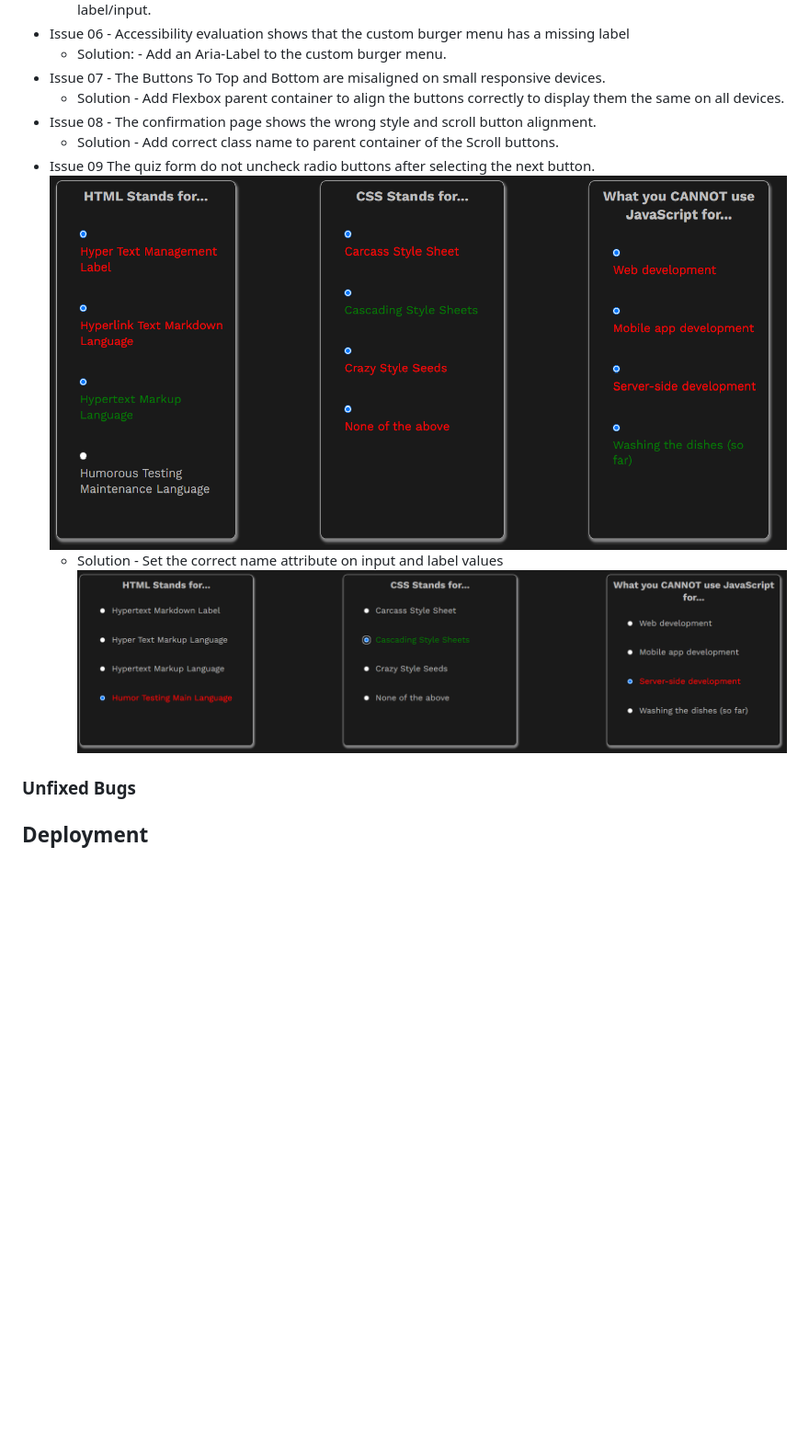
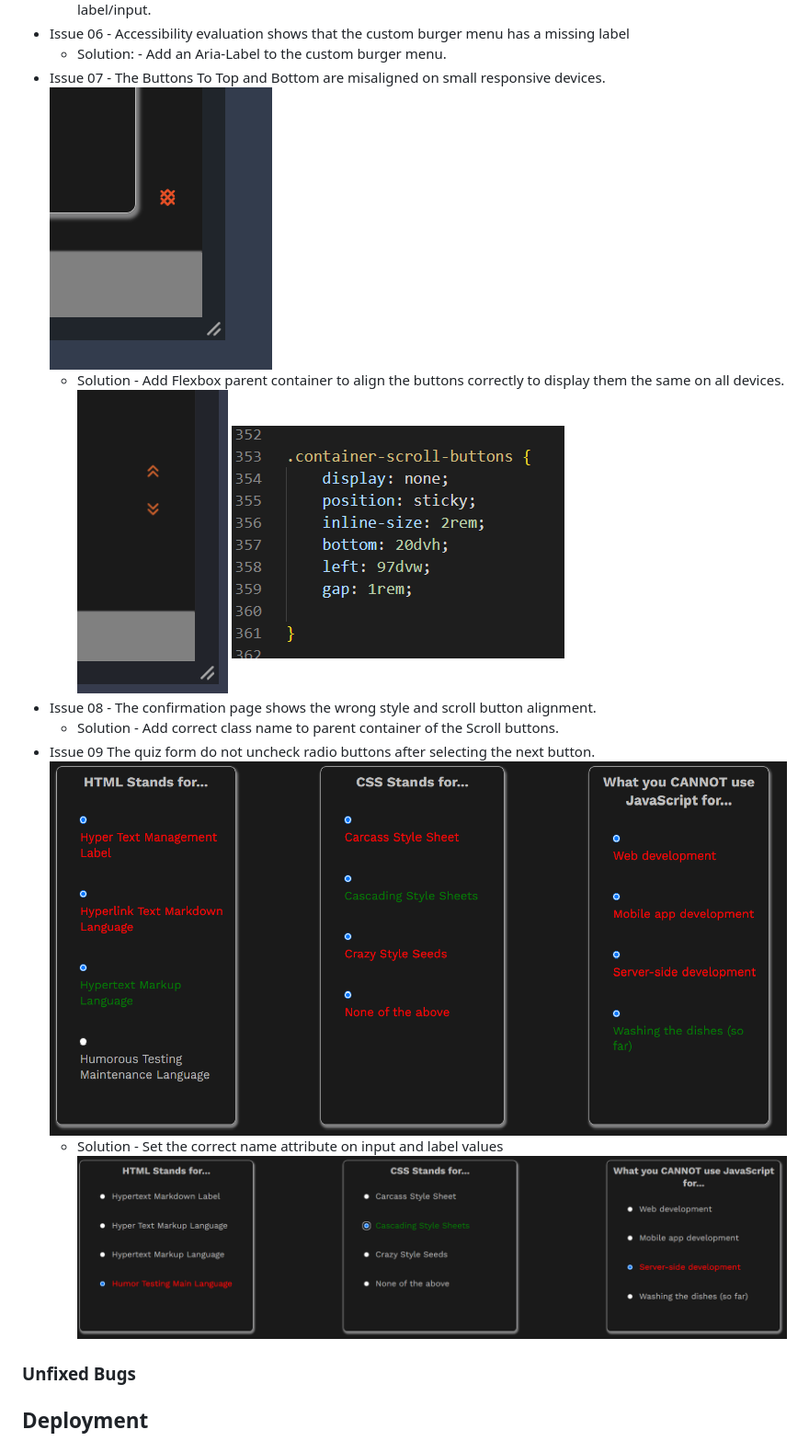
Before and after one commit to Lorenz-127/Student-X, a Markdown page: README.md, the part around the change. Shown: that part at 92% size. GitHub-like rendering; pictures changed too: assets/feature-img/issue-07.png (added), assets/feature-img/issue-09-solved.png (added), assets/feature-img/issue-09.png (added); blank space fills up the shorter version.

Commit message:
docs: update readme add screenshots error 07, 09

```diff
--- a/README.md
+++ b/README.md
@@ -114,13 +114,15 @@ If this section grows too long, you may want to split it off into a separate fil
 - Issue 06 - Accessibility evaluation shows that the custom burger menu has a missing label
   - Solution: - Add an Aria-Label to the custom burger menu.
 - Issue 07 - The Buttons To Top and Bottom are misaligned on small responsive devices.
+![Screenshot issue-07](assets/feature-img/issue-07.png)
   - Solution - Add Flexbox parent container to align the buttons correctly to display them the same on all devices.
+![Screenshot issue-07-solved](assets/feature-img/issue07-solved.png) ![Screenshot issue-07-solved-css](assets/feature-img/issue07-solved-css.png)
 - Issue 08 - The confirmation page shows the wrong style and scroll button alignment.
   - Solution - Add correct class name to parent container of the Scroll buttons.
 - Issue 09 The quiz form do not uncheck radio buttons after selecting the next button.
-![Screenshot error-09](assets/feature-img/error-09.png)
+![Screenshot issue-09](assets/feature-img/issue-09.png)
   - Solution - Set the correct name attribute on input and label values
-![Screenshot error-09-solved](assets/feature-img/error-09-solved.png)
+![Screenshot issue-09-solved](assets/feature-img/issue-09-solved.png)
 
 
 ### Unfixed Bugs
```
